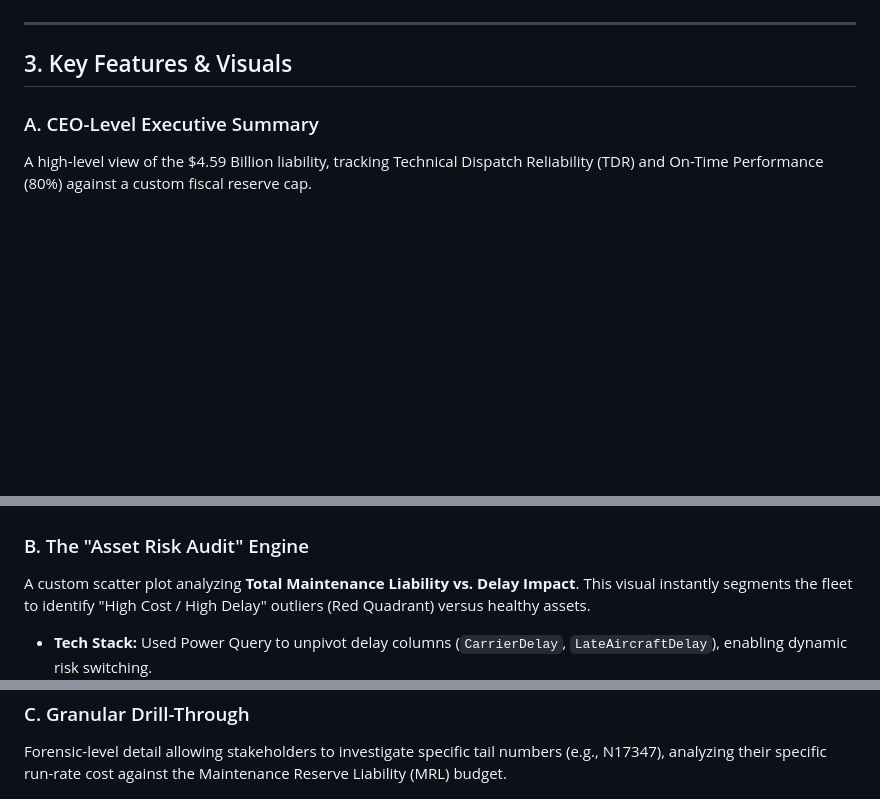
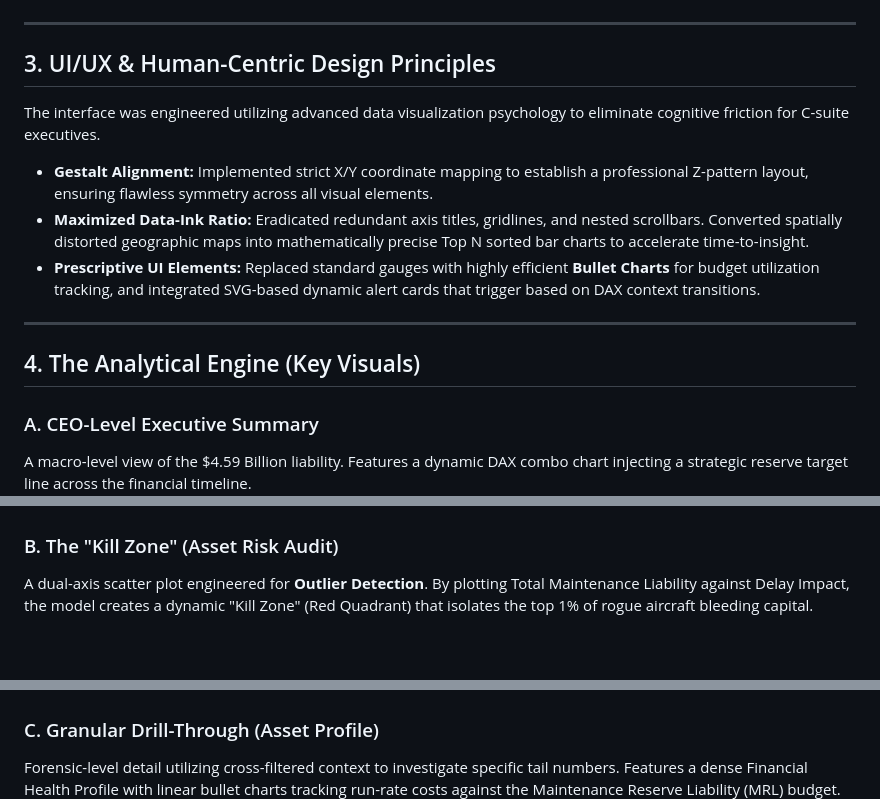
Before and after one commit to MominPathann/US-Aviation-Reliability-Audit, a Markdown page: README.md, 3 parts joined by grey strips. GitHub-like rendering; blank space fills up the shorter version.

```diff
--- a/README.md
+++ b/README.md
@@ -32,19 +32,27 @@ The model uses a Star Schema to optimize performance for 7M+ rows.
 
 ---
 
-## 3. Key Features & Visuals
+## 3. UI/UX & Human-Centric Design Principles
+The interface was engineered utilizing advanced data visualization psychology to eliminate cognitive friction for C-suite executives.
+
+* **Gestalt Alignment:** Implemented strict X/Y coordinate mapping to establish a professional Z-pattern layout, ensuring flawless symmetry across all visual elements.
+* **Maximized Data-Ink Ratio:** Eradicated redundant axis titles, gridlines, and nested scrollbars. Converted spatially distorted geographic maps into mathematically precise Top N sorted bar charts to accelerate time-to-insight.
+* **Prescriptive UI Elements:** Replaced standard gauges with highly efficient **Bullet Charts** for budget utilization tracking, and integrated SVG-based dynamic alert cards that trigger based on DAX context transitions.
+
+---
+
+## 4. The Analytical Engine (Key Visuals)
 
 ### A. CEO-Level Executive Summary
-A high-level view of the $4.59 Billion liability, tracking Technical Dispatch Reliability (TDR) and On-Time Performance (80%) against a custom fiscal reserve cap.
+A macro-level view of the $4.59 Billion liability. Features a dynamic DAX combo chart injecting a strategic reserve target line across the financial timeline.
 ![Executive Summary](assets/02_executive_summary.png)
 
-### B. The "Asset Risk Audit" Engine
-A custom scatter plot analyzing **Total Maintenance Liability vs. Delay Impact**. This visual instantly segments the fleet to identify "High Cost / High Delay" outliers (Red Quadrant) versus healthy assets.
-* **Tech Stack:** Used Power Query to unpivot delay columns (`CarrierDelay`, `LateAircraftDelay`), enabling dynamic risk switching.
+### B. The "Kill Zone" (Asset Risk Audit)
+A dual-axis scatter plot engineered for **Outlier Detection**. By plotting Total Maintenance Liability against Delay Impact, the model creates a dynamic "Kill Zone" (Red Quadrant) that isolates the top 1% of rogue aircraft bleeding capital.
 ![Asset Risk Audit](assets/03_asset_risk_audit.png)
 
-### C. Granular Drill-Through
-Forensic-level detail allowing stakeholders to investigate specific tail numbers (e.g., N17347), analyzing their specific run-rate cost against the Maintenance Reserve Liability (MRL) budget.
+### C. Granular Drill-Through (Asset Profile)
+Forensic-level detail utilizing cross-filtered context to investigate specific tail numbers. Features a dense Financial Health Profile with linear bullet charts tracking run-rate costs against the Maintenance Reserve Liability (MRL) budget.
 ![Maintenance Detail](assets/04_maintenance_detail.png)
 
 ---
```
Also changed, not shown: other parts of README.md (+24 -26 lines).
